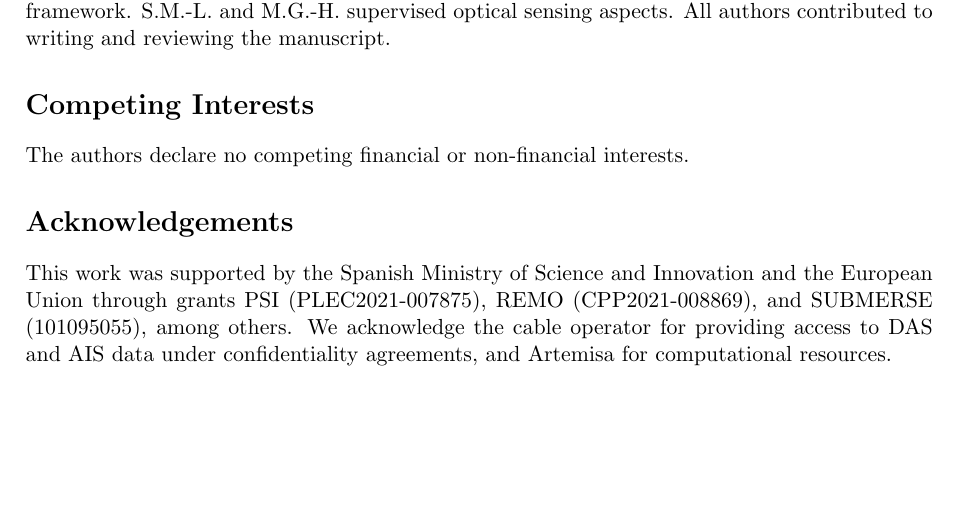
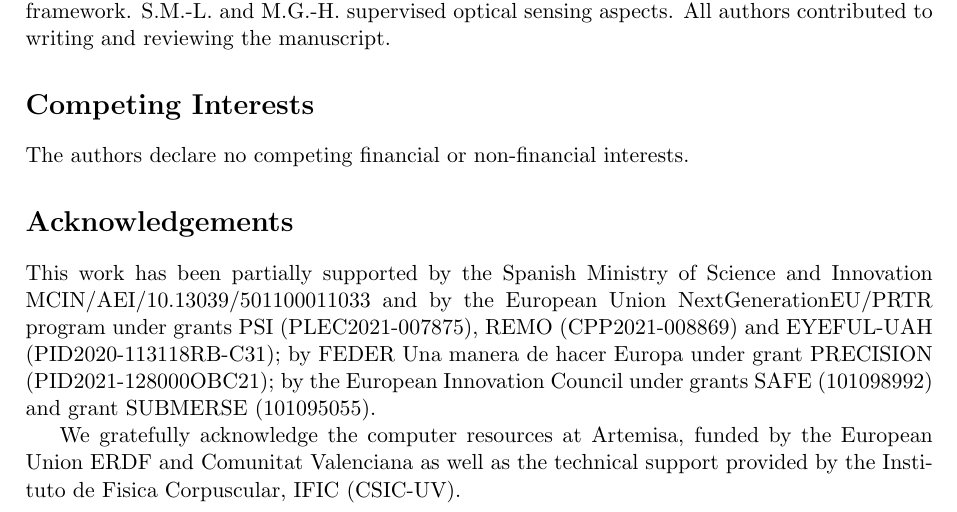
Before and after one commit to JaviMaciasG/2025-Paper-Marlinks-NS-dataset, a LaTeX paper (paper.tex): part of page 5 of 5, cut so that both start at the same text, the shorter picture padded with empty space. Compiled offline with pdfLaTeX.

Commit message:
fea: updated acknowledgements

```diff
--- a/paper.tex
+++ b/paper.tex
@@ -132,6 +132,10 @@ E.E.R.-T., J.M.-G., and D.P.-P. designed the study. J.T. and R.V. coordinated da
 The authors declare no competing financial or non-financial interests.
 
 \section*{Acknowledgements}
-This work was supported by the Spanish Ministry of Science and Innovation and the European Union through grants PSI (PLEC2021-007875), REMO (CPP2021-008869), and SUBMERSE (101095055), among others. We acknowledge the cable operator for providing access to DAS and AIS data under confidentiality agreements, and Artemisa for computational resources.
+
+This work has been partially supported by the Spanish Ministry of Science and
+Innovation MCIN/AEI/10.13039/501100011033 and by the European Union NextGenerationEU/PRTR program under grants PSI (PLEC2021-007875), REMO (CPP2021-008869) and EYEFUL-UAH (PID2020-113118RB-C31); by FEDER Una manera de hacer Europa under grant PRECISION (PID2021-128000OBC21); by the European Innovation Council under grants SAFE (101098992) and grant SUBMERSE (101095055).
+
+We gratefully acknowledge the computer resources at Artemisa, funded by the European Union ERDF and Comunitat Valenciana as well as the technical support provided by the Instituto de Fisica Corpuscular, IFIC (CSIC-UV).
 
 \end{document}
```
